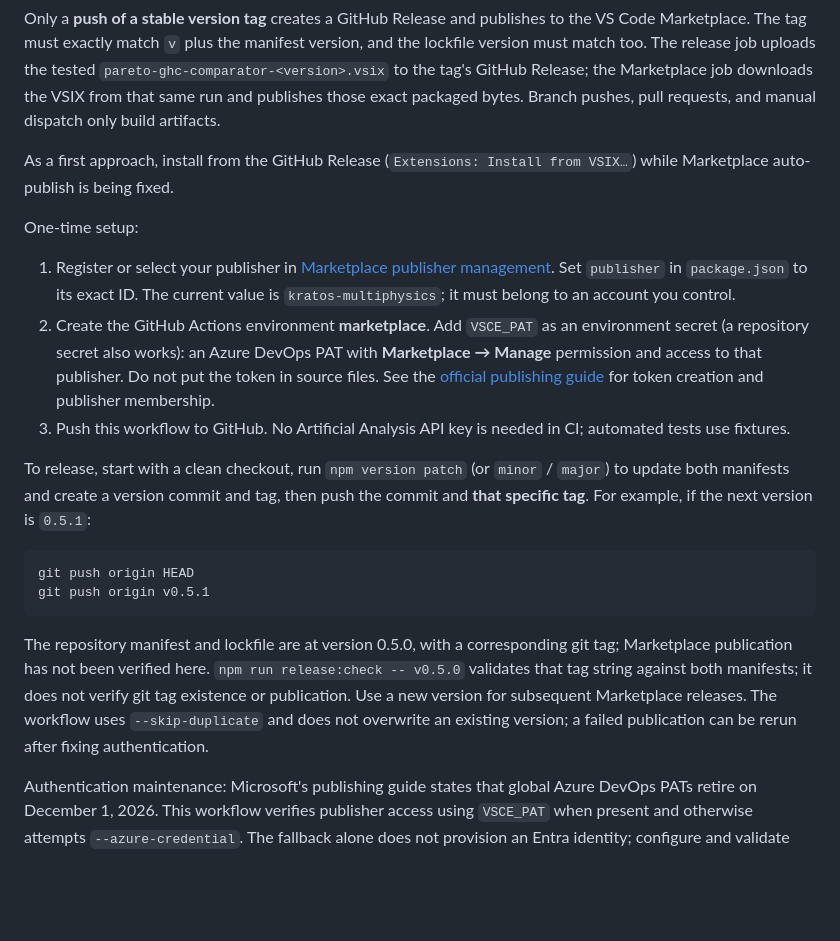
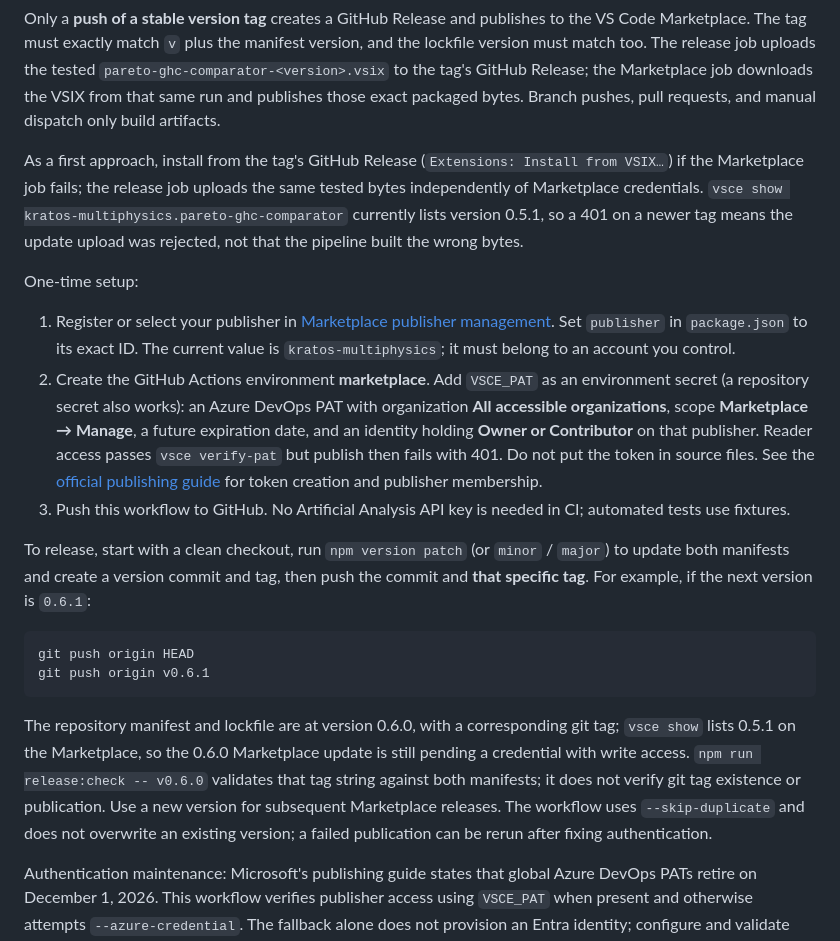
Before and after one commit to loumalouomega/Pareto-GHC-Comparator, a Markdown page: README.md, the part around the change. GitHub-like rendering; blank space fills up the shorter version.

Commit message:
fix: clarify Marketplace PAT requirements and improve error reporting for publish failures

````diff
--- a/README.md
+++ b/README.md
@@ -114,22 +114,22 @@ The VSIX filename stays constant as versions change; the version inside it comes
 
 Only a **push of a stable version tag** creates a GitHub Release and publishes to the VS Code Marketplace. The tag must exactly match `v` plus the manifest version, and the lockfile version must match too. The release job uploads the tested `pareto-ghc-comparator-<version>.vsix` to the tag's GitHub Release; the Marketplace job downloads the VSIX from that same run and publishes those exact packaged bytes. Branch pushes, pull requests, and manual dispatch only build artifacts.
 
-As a first approach, install from the GitHub Release (`Extensions: Install from VSIX…`) while Marketplace auto-publish is being fixed.
+As a first approach, install from the tag's GitHub Release (`Extensions: Install from VSIX…`) if the Marketplace job fails; the release job uploads the same tested bytes independently of Marketplace credentials. `vsce show kratos-multiphysics.pareto-ghc-comparator` currently lists version 0.5.1, so a 401 on a newer tag means the update upload was rejected, not that the pipeline built the wrong bytes.
 
 One-time setup:
 
 1. Register or select your publisher in [Marketplace publisher management](https://marketplace.visualstudio.com/manage/publishers/kratos-multiphysics). Set `publisher` in `package.json` to its exact ID. The current value is `kratos-multiphysics`; it must belong to an account you control.
-2. Create the GitHub Actions environment **marketplace**. Add `VSCE_PAT` as an environment secret (a repository secret also works): an Azure DevOps PAT with **Marketplace → Manage** permission and access to that publisher. Do not put the token in source files. See the [official publishing guide](https://code.visualstudio.com/api/working-with-extensions/publishing-extension) for token creation and publisher membership.
+2. Create the GitHub Actions environment **marketplace**. Add `VSCE_PAT` as an environment secret (a repository secret also works): an Azure DevOps PAT with organization **All accessible organizations**, scope **Marketplace → Manage**, a future expiration date, and an identity holding **Owner or Contributor** on that publisher. Reader access passes `vsce verify-pat` but publish then fails with 401. Do not put the token in source files. See the [official publishing guide](https://code.visualstudio.com/api/working-with-extensions/publishing-extension) for token creation and publisher membership.
 3. Push this workflow to GitHub. No Artificial Analysis API key is needed in CI; automated tests use fixtures.
 
-To release, start with a clean checkout, run `npm version patch` (or `minor` / `major`) to update both manifests and create a version commit and tag, then push the commit and **that specific tag**. For example, if the next version is `0.5.1`:
+To release, start with a clean checkout, run `npm version patch` (or `minor` / `major`) to update both manifests and create a version commit and tag, then push the commit and **that specific tag**. For example, if the next version is `0.6.1`:
 
 ```sh
 git push origin HEAD
-git push origin v0.5.1
+git push origin v0.6.1
 ```
 
-The repository manifest and lockfile are at version 0.5.0, with a corresponding git tag; Marketplace publication has not been verified here. `npm run release:check -- v0.5.0` validates that tag string against both manifests; it does not verify git tag existence or publication. Use a new version for subsequent Marketplace releases. The workflow uses `--skip-duplicate` and does not overwrite an existing version; a failed publication can be rerun after fixing authentication.
+The repository manifest and lockfile are at version 0.6.0, with a corresponding git tag; `vsce show` lists 0.5.1 on the Marketplace, so the 0.6.0 Marketplace update is still pending a credential with write access. `npm run release:check -- v0.6.0` validates that tag string against both manifests; it does not verify git tag existence or publication. Use a new version for subsequent Marketplace releases. The workflow uses `--skip-duplicate` and does not overwrite an existing version; a failed publication can be rerun after fixing authentication.
 
 Authentication maintenance: Microsoft's publishing guide states that global Azure DevOps PATs retire on December 1, 2026. This workflow verifies publisher access using `VSCE_PAT` when present and otherwise attempts `--azure-credential`. The fallback alone does not provision an Entra identity; configure and validate Microsoft Entra authentication before retiring PAT-based publication. The build and artifact jobs do not depend on publishing credentials.
 
````
Also changed, not shown: AGENTS.md (+1 -1 lines), CHANGELOG.md (+5 -0 lines).
